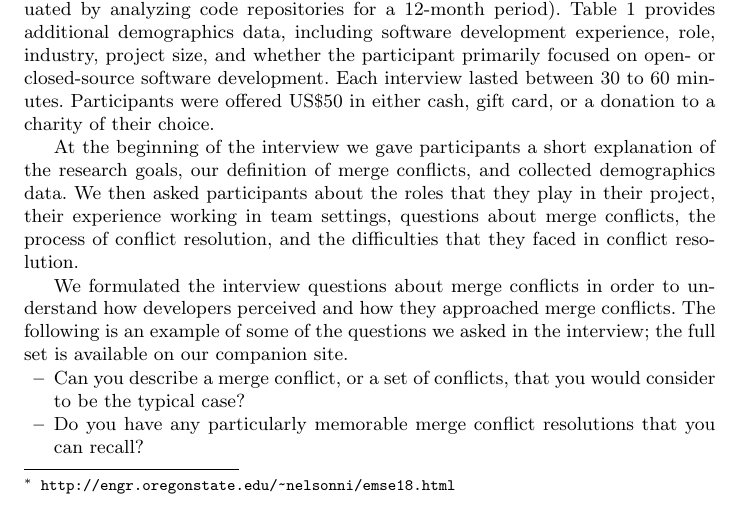
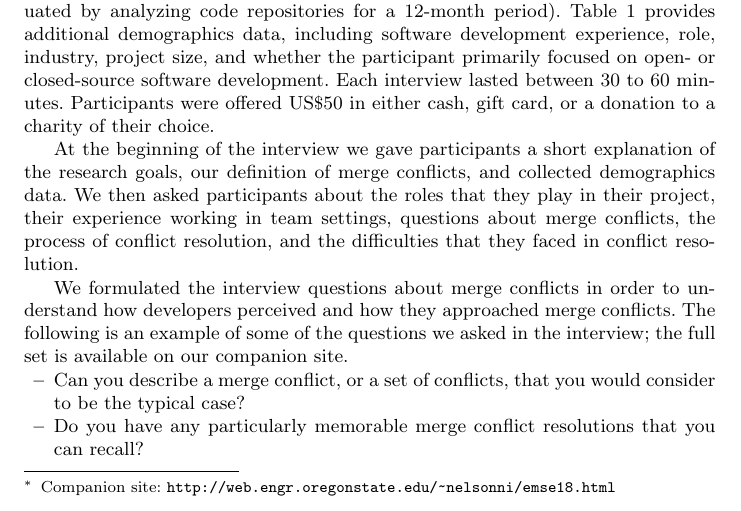
Before and after one commit to EPICLab/EMSE19-MergeConflicts, a LaTeX paper (main.tex, which reads Methodology.tex): part of page 7 of 42, cut so that both start at the same text. Compiled offline with pdfLaTeX.

Commit message:
Updated URL for companion website, since OSU student websites now use web.engr.oregonstate.edu instead of engr.oregonstate.edu

```diff
--- a/Methodology.tex
+++ b/Methodology.tex
@@ -17,7 +17,7 @@ Processes are developed to address common problems in teams and organizations.
 Identifying the problems developers face is an essential element for process improvements~\cite{beecham2003software}.
 We conducted an additional \textit{Processes Survey} of software developers to understand how they monitor for merge conflicts, how they plan their resolution strategies, and their processes for evaluating whether their resolutions are successful.
 
-The full set of questions in the interview, as well as the questions and codebooks used for both surveys can be found on our companion site\footnote{\url{http://engr.oregonstate.edu/~nelsonni/emse18.html}}.
+The full set of questions in the interview, as well as the questions and codebooks used for both surveys can be found on our companion site\footnote{Companion site: \url{http://web.engr.oregonstate.edu/~nelsonni/emse18.html}}.
 
 \subsection{Exploratory Interviews}\label{interviews}
 
```
Also changed, not shown: Methodology.tex (2 more changed lines).
